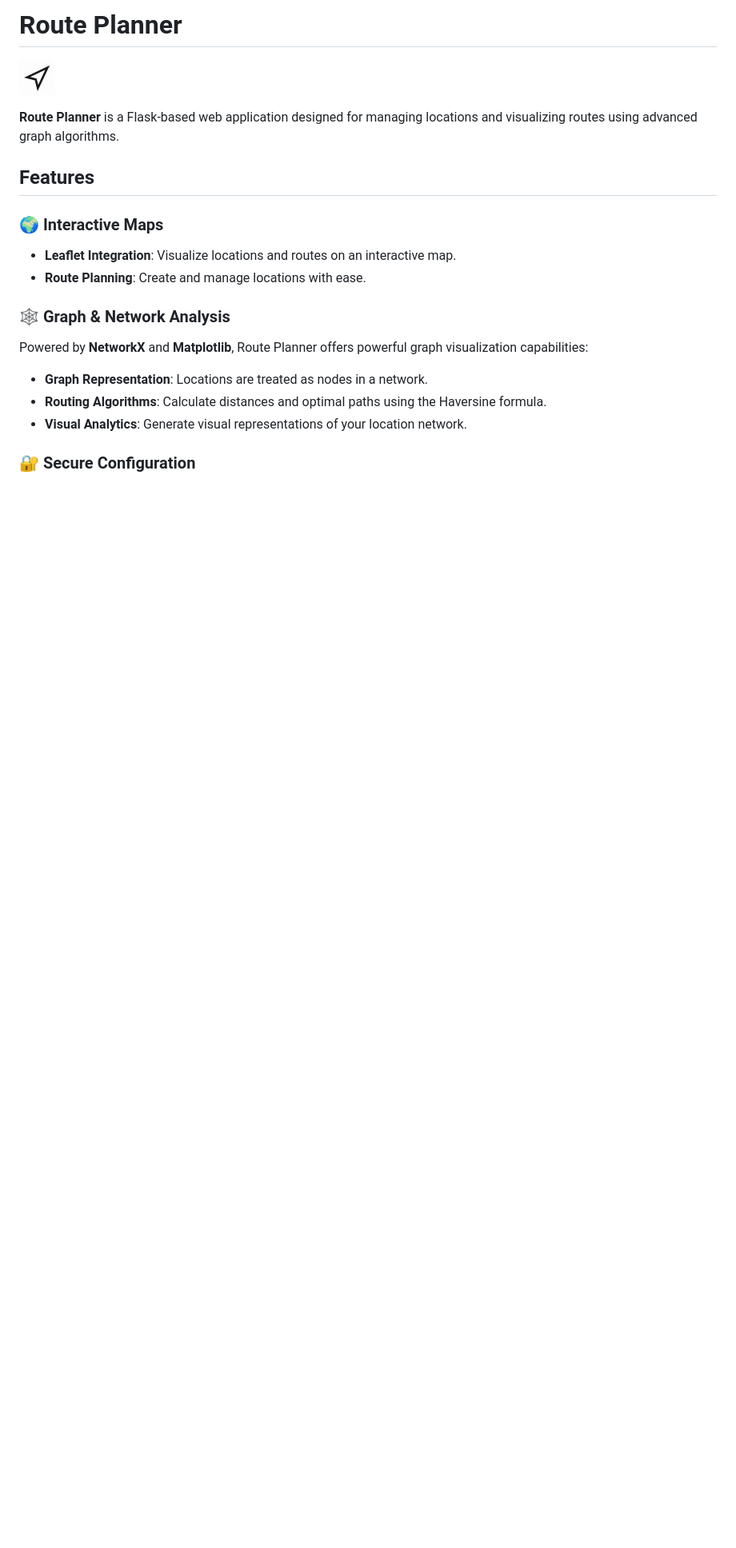
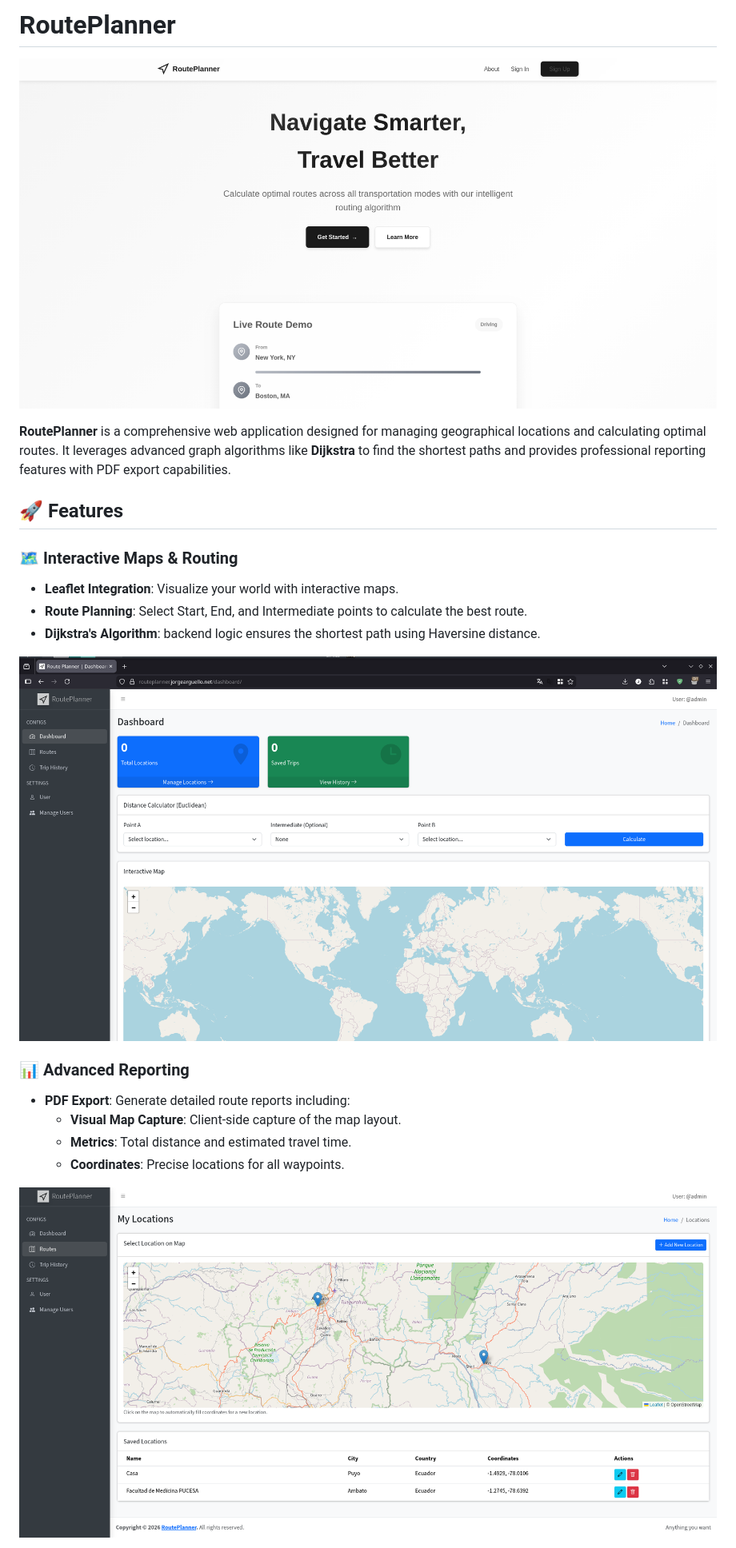
Before and after one commit to JorgeArguello1999/RoutePlanner, a Markdown page: README.md, the part around the change printed below. Shown: that part at 80% size. Rendered like a GitHub page; pictures changed too: docs/dashboard.png (added), docs/home.png (added), docs/routes.png (added); blank space fills up the shorter version.

```diff
--- a/README.md
+++ b/README.md
@@ -1,23 +1,25 @@
-# Route Planner
+# RoutePlanner
 
-![Route Planner](static/imgs/logo_favicon.png)
+![Home Page](docs/home.png)
 
-**Route Planner** is a Flask-based web application designed for managing locations and visualizing routes using advanced graph algorithms.
+**RoutePlanner** is a comprehensive web application designed for managing geographical locations and calculating optimal routes. It leverages advanced graph algorithms like **Dijkstra** to find the shortest paths and provides professional reporting features with PDF export capabilities.
 
-## Features
+## 🚀 Features
 
-### 🌍 Interactive Maps
+### 🗺️ Interactive Maps & Routing
 
-- **Leaflet Integration**: Visualize locations and routes on an interactive map.
-- **Route Planning**: Create and manage locations with ease.
+- **Leaflet Integration**: Visualize your world with interactive maps.
+- **Route Planning**: Select Start, End, and Intermediate points to calculate the best route.
+- **Dijkstra's Algorithm**: backend logic ensures the shortest path using Haversine distance.
 
-### 🕸️ Graph & Network Analysis
+![Dashboard and Map](docs/dashboard.png)
 
-Powered by **NetworkX** and **Matplotlib**, Route Planner offers powerful graph visualization capabilities:
+### 📊 Advanced Reporting
 
-- **Graph Representation**: Locations are treated as nodes in a network.
-- **Routing Algorithms**: Calculate distances and optimal paths using the Haversine formula.
-- **Visual Analytics**: Generate visual representations of your location network.
+- **PDF Export**: Generate detailed route reports including:
+  - **Visual Map Capture**: Client-side capture of the map layout.
+  - **Metrics**: Total distance and estimated travel time.
+  - **Coordinates**: Precise locations for all waypoints.
 
-### 🔐 Secure Configuration
+![Graph Visualization](docs/routes.png)
 
```
Also changed, not shown: other parts of README.md (+36 -92 lines), docs/technical_report.md (+24 -73 lines), docs/TripHistory.png (added), docs/manageusers.png (added), docs/userconfig.png (added), 1 other file.
